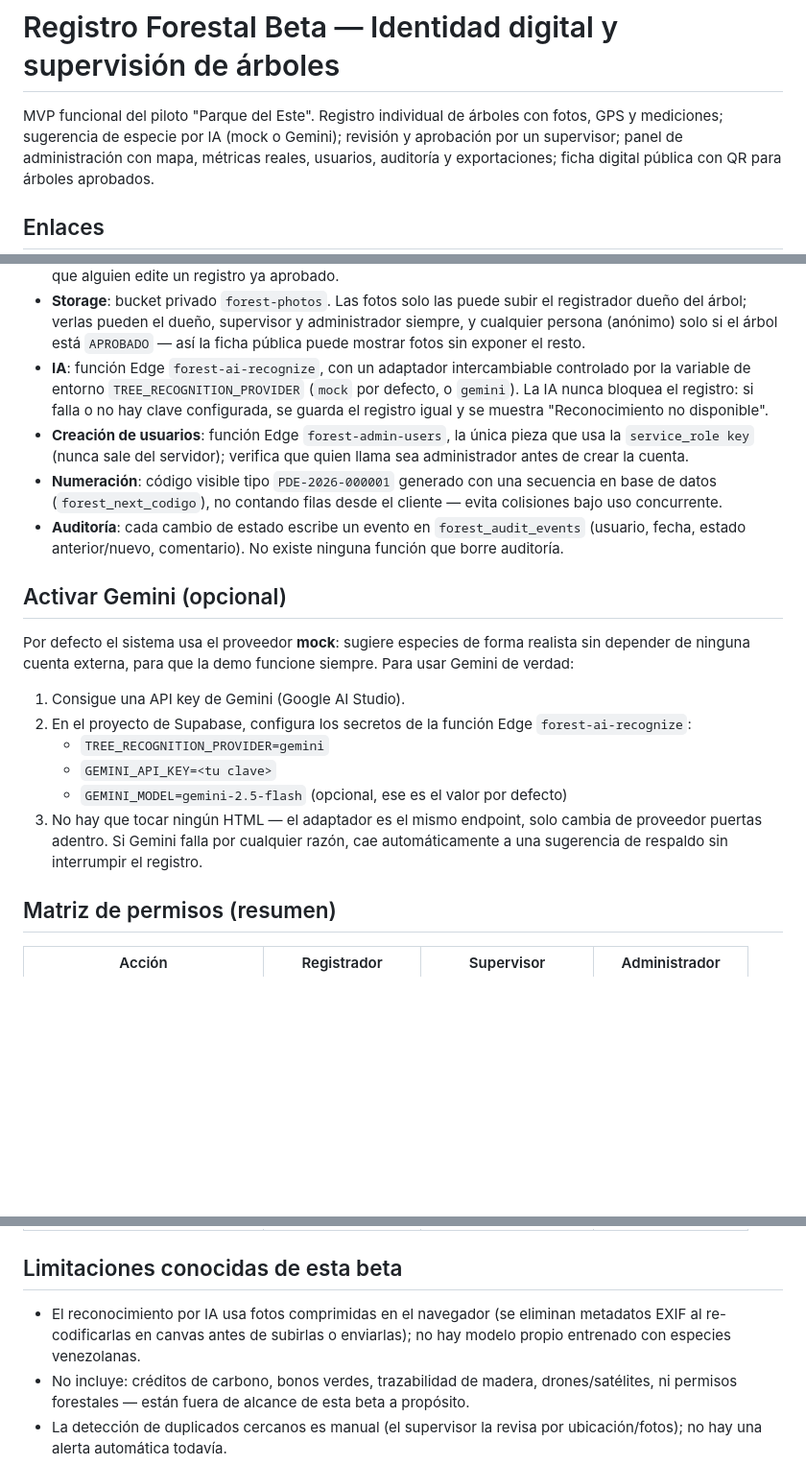
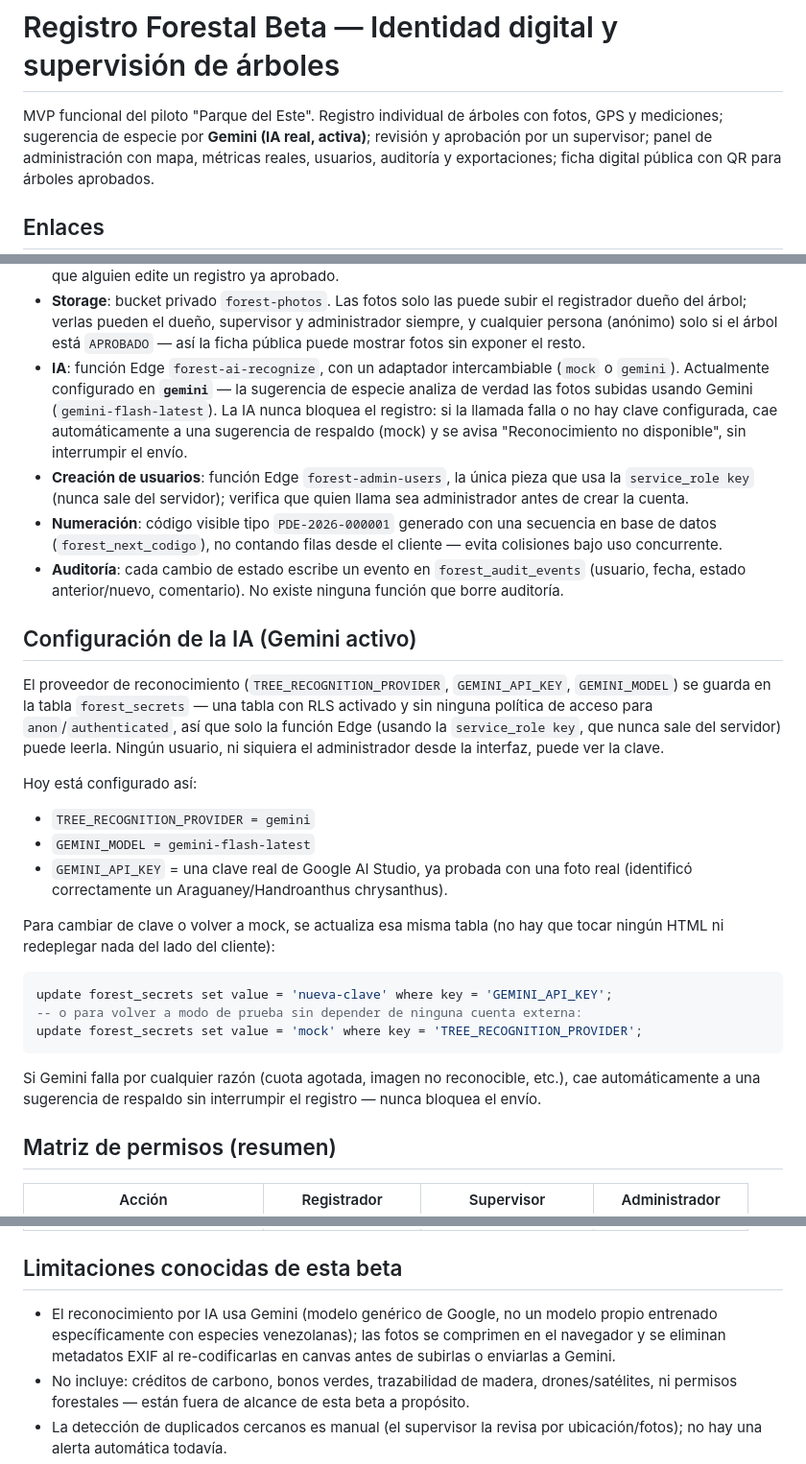
Before and after one commit to rengifojjrr/CEM-IMPULSO-MBA.-etc, a Markdown page: registro-forestal/README.md, 3 parts joined by grey strips. Shown at 96% size. GitHub-like rendering; blank space fills up the shorter version.

Commit message:
Conectar Gemini real para reconocimiento de especies
- Se guardó la API key y configuración del proveedor (mock/gemini,
  modelo) en una tabla forest_secrets con RLS sin políticas públicas:
  solo la función Edge (vía service_role) puede leerla, nunca el
  administrador desde la interfaz ni el navegador.
- forest-ai-recognize ahora consulta esa tabla como respaldo si no
  encuentra la config como variable de entorno, sin cambiar el
  contrato de la función ni tocar ningún HTML.
- Probado con una foto real (Araguaney/Handroanthus chrysanthus):
  Gemini identificó la especie correctamente tanto llamando la función
  directamente como a través del flujo completo del registrador en el
  navegador.
- Documentado en el README cómo rotar la clave o volver a modo mock
  sin redeploy del cliente.

````diff
--- a/registro-forestal/README.md
+++ b/registro-forestal/README.md
@@ -1,7 +1,7 @@
 # Registro Forestal Beta — Identidad digital y supervisión de árboles
 
 MVP funcional del piloto "Parque del Este". Registro individual de árboles con
-fotos, GPS y mediciones; sugerencia de especie por IA (mock o Gemini);
+fotos, GPS y mediciones; sugerencia de especie por **Gemini (IA real, activa)**;
 revisión y aprobación por un supervisor; panel de administración con mapa,
 métricas reales, usuarios, auditoría y exportaciones; ficha digital pública
 con QR para árboles aprobados.
@@ -43,11 +43,13 @@ que ya usa el resto de este repositorio, con prefijo de tablas `forest_`):
   el registrador dueño del árbol; verlas pueden el dueño, supervisor y
   administrador siempre, y cualquier persona (anónimo) solo si el árbol está
   `APROBADO` — así la ficha pública puede mostrar fotos sin exponer el resto.
-- **IA**: función Edge `forest-ai-recognize`, con un adaptador
-  intercambiable controlado por la variable de entorno
-  `TREE_RECOGNITION_PROVIDER` (`mock` por defecto, o `gemini`). La IA nunca
-  bloquea el registro: si falla o no hay clave configurada, se guarda el
-  registro igual y se muestra "Reconocimiento no disponible".
+- **IA**: función Edge `forest-ai-recognize`, con un adaptador intercambiable
+  (`mock` o `gemini`). Actualmente configurado en **`gemini`** — la sugerencia
+  de especie analiza de verdad las fotos subidas usando Gemini
+  (`gemini-flash-latest`). La IA nunca bloquea el registro: si la llamada
+  falla o no hay clave configurada, cae automáticamente a una sugerencia de
+  respaldo (mock) y se avisa "Reconocimiento no disponible", sin interrumpir
+  el envío.
 - **Creación de usuarios**: función Edge `forest-admin-users`, la única
   pieza que usa la `service_role key` (nunca sale del servidor); verifica
   que quien llama sea administrador antes de crear la cuenta.
@@ -58,22 +60,33 @@ que ya usa el resto de este repositorio, con prefijo de tablas `forest_`):
   `forest_audit_events` (usuario, fecha, estado anterior/nuevo, comentario).
   No existe ninguna función que borre auditoría.
 
-## Activar Gemini (opcional)
+## Configuración de la IA (Gemini activo)
 
-Por defecto el sistema usa el proveedor **mock**: sugiere especies de forma
-realista sin depender de ninguna cuenta externa, para que la demo funcione
-siempre. Para usar Gemini de verdad:
+El proveedor de reconocimiento (`TREE_RECOGNITION_PROVIDER`, `GEMINI_API_KEY`,
+`GEMINI_MODEL`) se guarda en la tabla `forest_secrets` — una tabla con RLS
+activado y sin ninguna política de acceso para `anon`/`authenticated`, así
+que solo la función Edge (usando la `service_role key`, que nunca sale del
+servidor) puede leerla. Ningún usuario, ni siquiera el administrador desde la
+interfaz, puede ver la clave.
 
-1. Consigue una API key de Gemini (Google AI Studio).
-2. En el proyecto de Supabase, configura los secretos de la función Edge
-   `forest-ai-recognize`:
-   - `TREE_RECOGNITION_PROVIDER=gemini`
-   - `GEMINI_API_KEY=<tu clave>`
-   - `GEMINI_MODEL=gemini-2.5-flash` (opcional, ese es el valor por defecto)
-3. No hay que tocar ningún HTML — el adaptador es el mismo endpoint, solo
-   cambia de proveedor puertas adentro. Si Gemini falla por cualquier razón,
-   cae automáticamente a una sugerencia de respaldo sin interrumpir el
-   registro.
+Hoy está configurado así:
+- `TREE_RECOGNITION_PROVIDER = gemini`
+- `GEMINI_MODEL = gemini-flash-latest`
+- `GEMINI_API_KEY` = una clave real de Google AI Studio, ya probada con una
+  foto real (identificó correctamente un Araguaney/Handroanthus chrysanthus).
+
+Para cambiar de clave o volver a mock, se actualiza esa misma tabla (no hay
+que tocar ningún HTML ni redeplegar nada del lado del cliente):
+
+```sql
+update forest_secrets set value = 'nueva-clave' where key = 'GEMINI_API_KEY';
+-- o para volver a modo de prueba sin depender de ninguna cuenta externa:
+update forest_secrets set value = 'mock' where key = 'TREE_RECOGNITION_PROVIDER';
+```
+
+Si Gemini falla por cualquier razón (cuota agotada, imagen no reconocible,
+etc.), cae automáticamente a una sugerencia de respaldo sin interrumpir el
+registro — nunca bloquea el envío.
 
 ## Matriz de permisos (resumen)
 
@@ -89,9 +102,10 @@ siempre. Para usar Gemini de verdad:
 
 ## Limitaciones conocidas de esta beta
 
-- El reconocimiento por IA usa fotos comprimidas en el navegador (se
-  eliminan metadatos EXIF al re-codificarlas en canvas antes de subirlas o
-  enviarlas); no hay modelo propio entrenado con especies venezolanas.
+- El reconocimiento por IA usa Gemini (modelo genérico de Google, no un
+  modelo propio entrenado específicamente con especies venezolanas); las
+  fotos se comprimen en el navegador y se eliminan metadatos EXIF al
+  re-codificarlas en canvas antes de subirlas o enviarlas a Gemini.
 - No incluye: créditos de carbono, bonos verdes, trazabilidad de madera,
   drones/satélites, ni permisos forestales — están fuera de alcance de esta
   beta a propósito.
````
